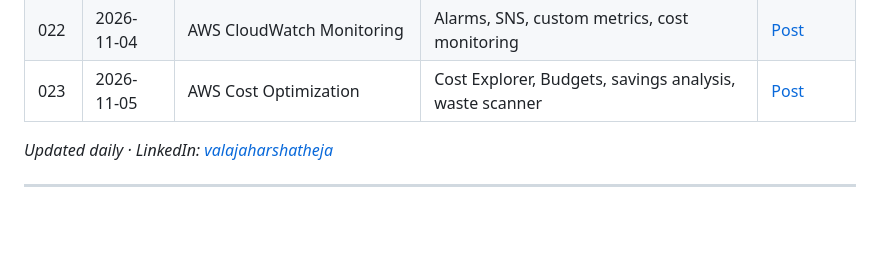
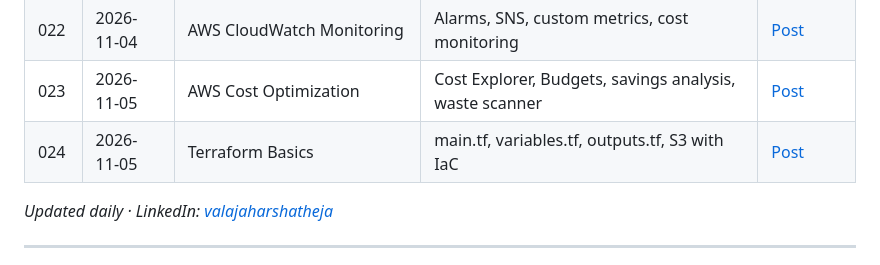
Before and after one commit to awspractical57/90-days-devops-ai, a Markdown page: README.md, the part around the change. Drawn GitHub-style; blank space fills up the shorter version.

Commit message:
Main READMe update

```diff
--- a/README.md
+++ b/README.md
@@ -137,6 +137,7 @@ By **Day 90**, I will have:
 | 021 | 2026-11-04 | AWS Lambda Serverless | Lambda, boto3, IAM role, zip deploy, function_active waiter | [Post](https://www.linkedin.com/in/valajaharshatheja/) |
 | 022 | 2026-11-04 | AWS CloudWatch Monitoring | Alarms, SNS, custom metrics, cost monitoring | [Post](https://www.linkedin.com/in/valajaharshatheja/) |
 | 023 | 2026-11-05 | AWS Cost Optimization | Cost Explorer, Budgets, savings analysis, waste scanner | [Post](https://www.linkedin.com/in/valajaharshatheja/) |
+| 024 | 2026-11-05 | Terraform Basics | main.tf, variables.tf, outputs.tf, S3 with IaC | [Post](https://www.linkedin.com/in/valajaharshatheja/) |
 
 *Updated daily · LinkedIn: [valajaharshatheja](https://www.linkedin.com/in/valajaharshatheja/)*
 
```
